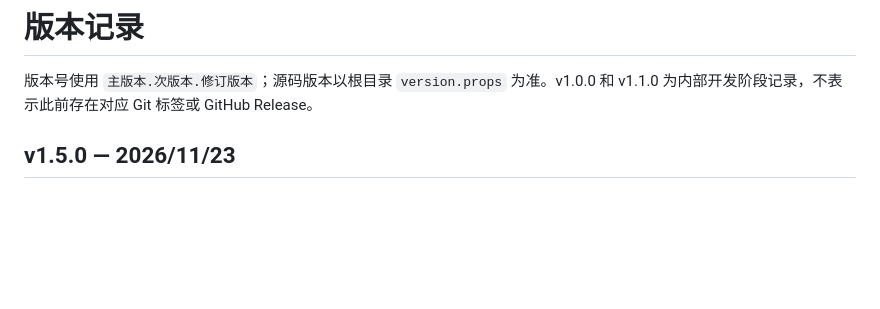
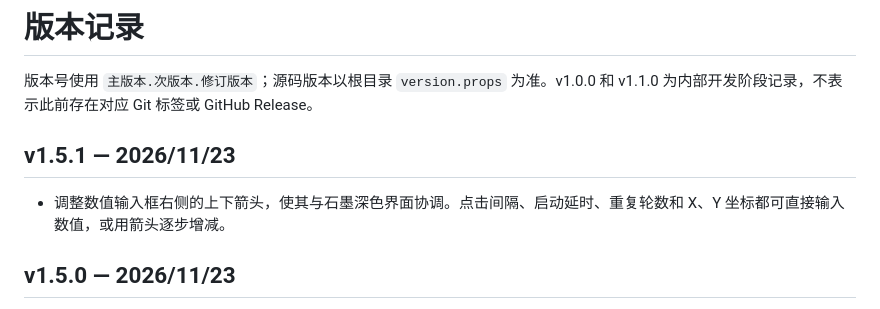
Before and after one commit to HQY-DEBUG/mouse_click, a Markdown page: CHANGELOG.md, the part around the change. Rendered like a GitHub page; blank space fills up the shorter version.

```diff
--- a/CHANGELOG.md
+++ b/CHANGELOG.md
@@ -1,6 +1,10 @@
 # 版本记录
 
 版本号使用 `主版本.次版本.修订版本`；源码版本以根目录 `version.props` 为准。v1.0.0 和 v1.1.0 为内部开发阶段记录，不表示此前存在对应 Git 标签或 GitHub Release。
+
+## v1.5.1 — 2026/11/23
+
+- 调整数值输入框右侧的上下箭头，使其与石墨深色界面协调。点击间隔、启动延时、重复轮数和 X、Y 坐标都可直接输入数值，或用箭头逐步增减。
 
 ## v1.5.0 — 2026/11/23
 
```
Also changed, not shown: README.md (+12 -12 lines), docs/releases/v1.5.1.md (added, +14 -0 lines), docs/releases/validation-v1.5.1.md (added, +7 -0 lines), docs/releases/images/stepper-v1.5.1.png (added), 1 other file.
